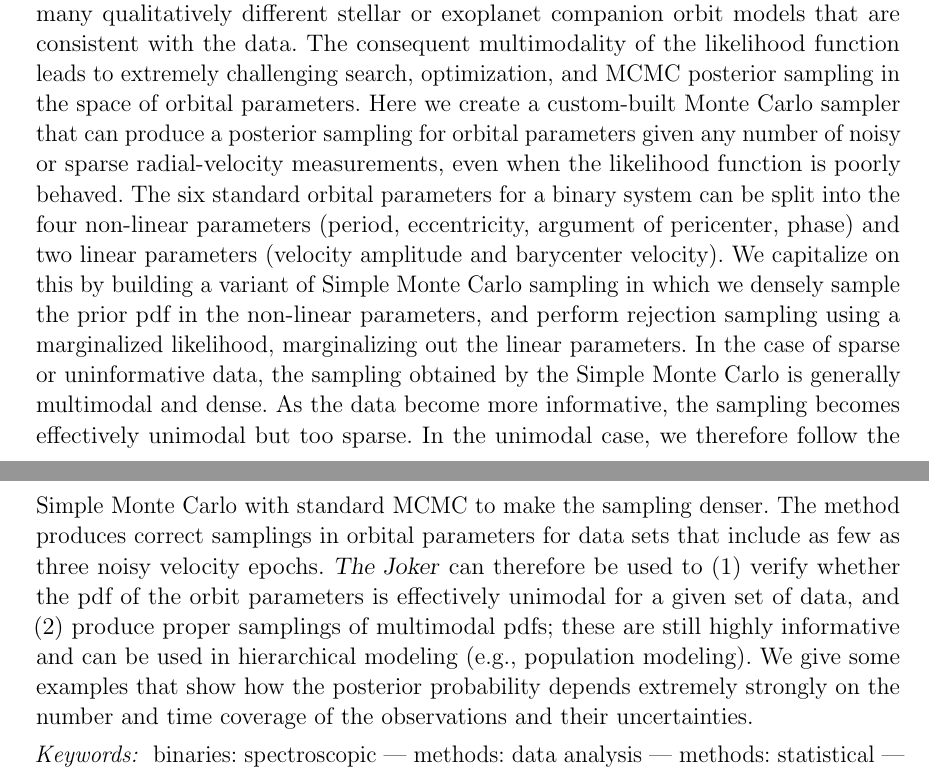
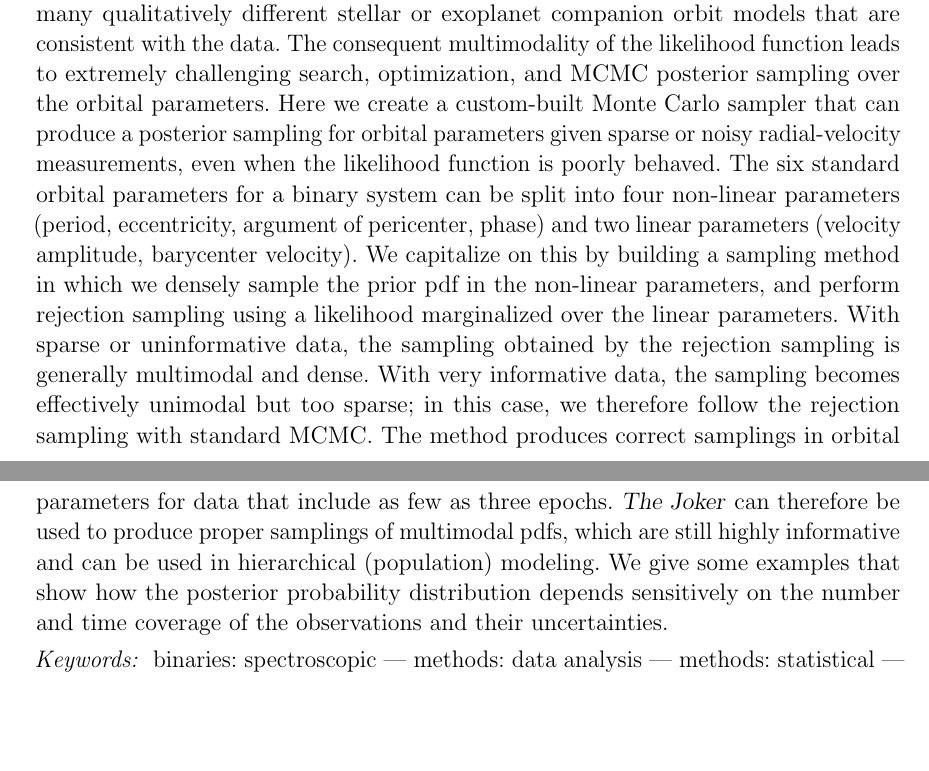
Before and after one commit to adrn/thejoker-paper, a LaTeX paper (sampler.tex): two parts of pages 1 and 2 of 27 before the commit and two parts of pages 1 and 2 of 26 after it, joined at a grey line, cut so that both start at the same text, the shorter picture padded with empty space. Compiled offline with pdfLaTeX; a LaTeX package or settings file that is missing is left out.

Commit message:
abstract

```diff
--- a/sampler.tex
+++ b/sampler.tex
@@ -101,36 +101,33 @@ Given sparse or low-quality radial-velocity measurements of a star, there are
 often many qualitatively different stellar or exoplanet companion orbit models
 that are consistent with the data.
 The consequent multimodality of the likelihood function leads to extremely
-challenging search, optimization, and MCMC posterior sampling in the space of
-orbital parameters.
+challenging search, optimization, and MCMC posterior sampling over the orbital
+parameters.
 % Aims
 Here we create a custom-built Monte Carlo sampler that can produce a posterior
-sampling for orbital parameters given any number of noisy or sparse radial-velocity
+sampling for orbital parameters given sparse or noisy radial-velocity
 measurements, even when the likelihood function is poorly behaved.
 % Methods
-The six standard orbital parameters for a binary system can be split into the four non-linear
-parameters (period, eccentricity, argument of pericenter, phase) and two linear
-parameters (velocity amplitude and barycenter velocity).
-We capitalize on this by building a variant of Simple Monte Carlo sampling
-in which we densely sample the prior pdf in the non-linear parameters, and
-perform rejection sampling using a marginalized likelihood, marginalizing out
-the linear parameters.
-In the case of sparse or uninformative data, the sampling obtained by the Simple
-Monte Carlo is generally multimodal and dense.
-As the data become more informative, the sampling becomes effectively unimodal but too sparse.
-In the unimodal case, we therefore follow the Simple Monte Carlo with standard MCMC to
-make the sampling denser.
+The six standard orbital parameters for a binary system can be split into four
+non-linear parameters (period, eccentricity, argument of pericenter, phase)
+and two linear parameters (velocity amplitude, barycenter velocity).
+We capitalize on this by building a sampling method in which we densely sample
+the prior pdf in the non-linear parameters, and perform rejection sampling using
+a likelihood marginalized over the linear parameters.
+With sparse or uninformative data, the sampling obtained by the rejection
+sampling is generally multimodal and dense.
+With very informative data, the sampling becomes effectively unimodal but too
+sparse; in this case, we therefore follow the rejection sampling with standard
+MCMC.
 % Results
-The method produces correct samplings in orbital parameters for data sets
-that include as few as three noisy velocity epochs.
-\samplername\ can therefore be used to (1) verify whether the pdf of the orbit parameters
-is effectively unimodal for a given set of data, and (2)
-produce proper samplings of multimodal pdfs; these are still highly informative
-and can be used in hierarchical modeling
-(e.g., population modeling).
-We give some examples that show how the posterior probability depends extremely
-strongly on the number and time coverage of the observations and their
-uncertainties.
+The method produces correct samplings in orbital parameters for data that
+include as few as three epochs.
+\samplername\ can therefore be used to produce proper samplings of multimodal
+pdfs, which are still highly informative and can be used in hierarchical
+(population) modeling.
+We give some examples that show how the posterior probability distribution
+depends sensitively on the number and time coverage of the observations and
+their uncertainties.
 \end{abstract}
 
 \keywords{
```
